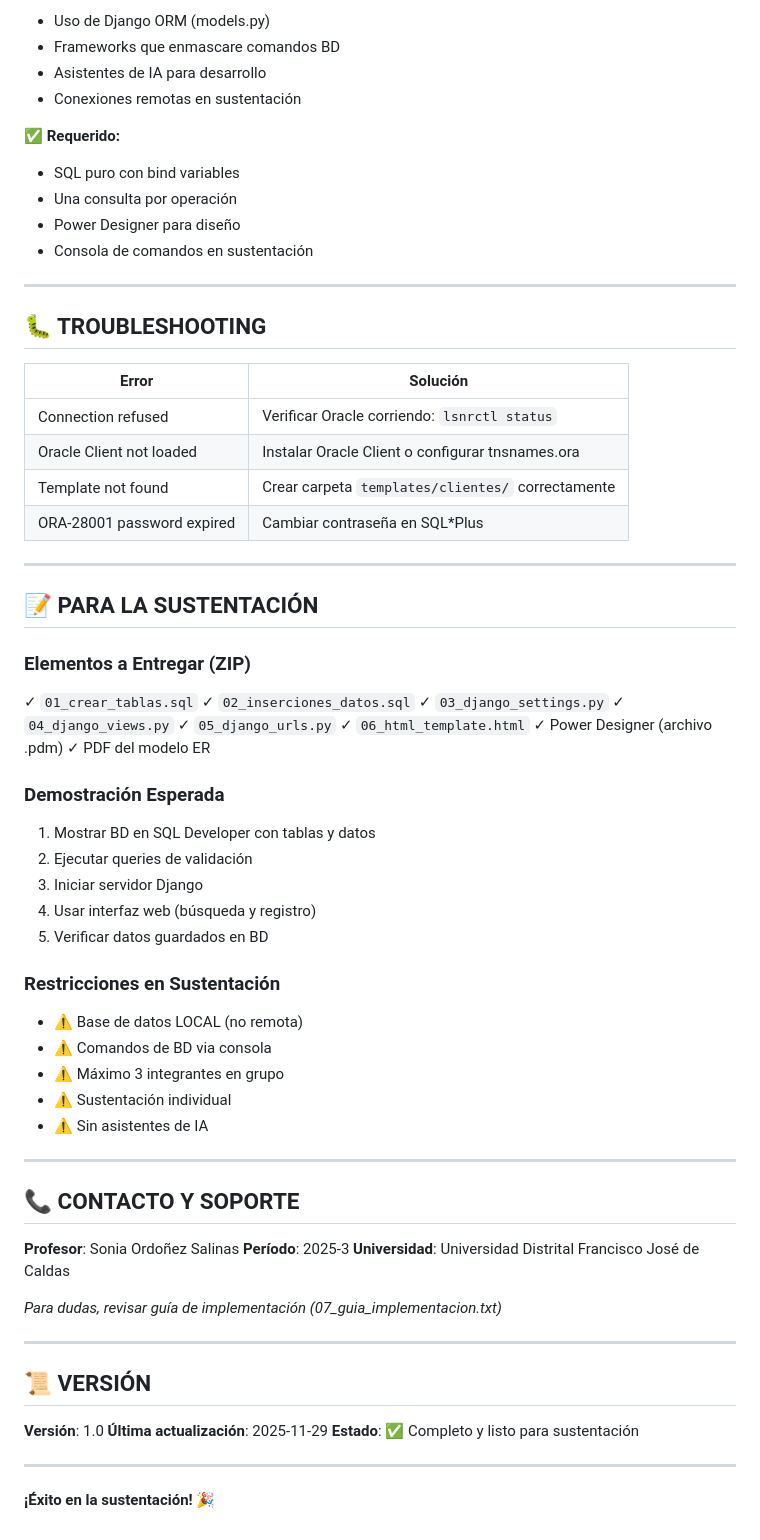
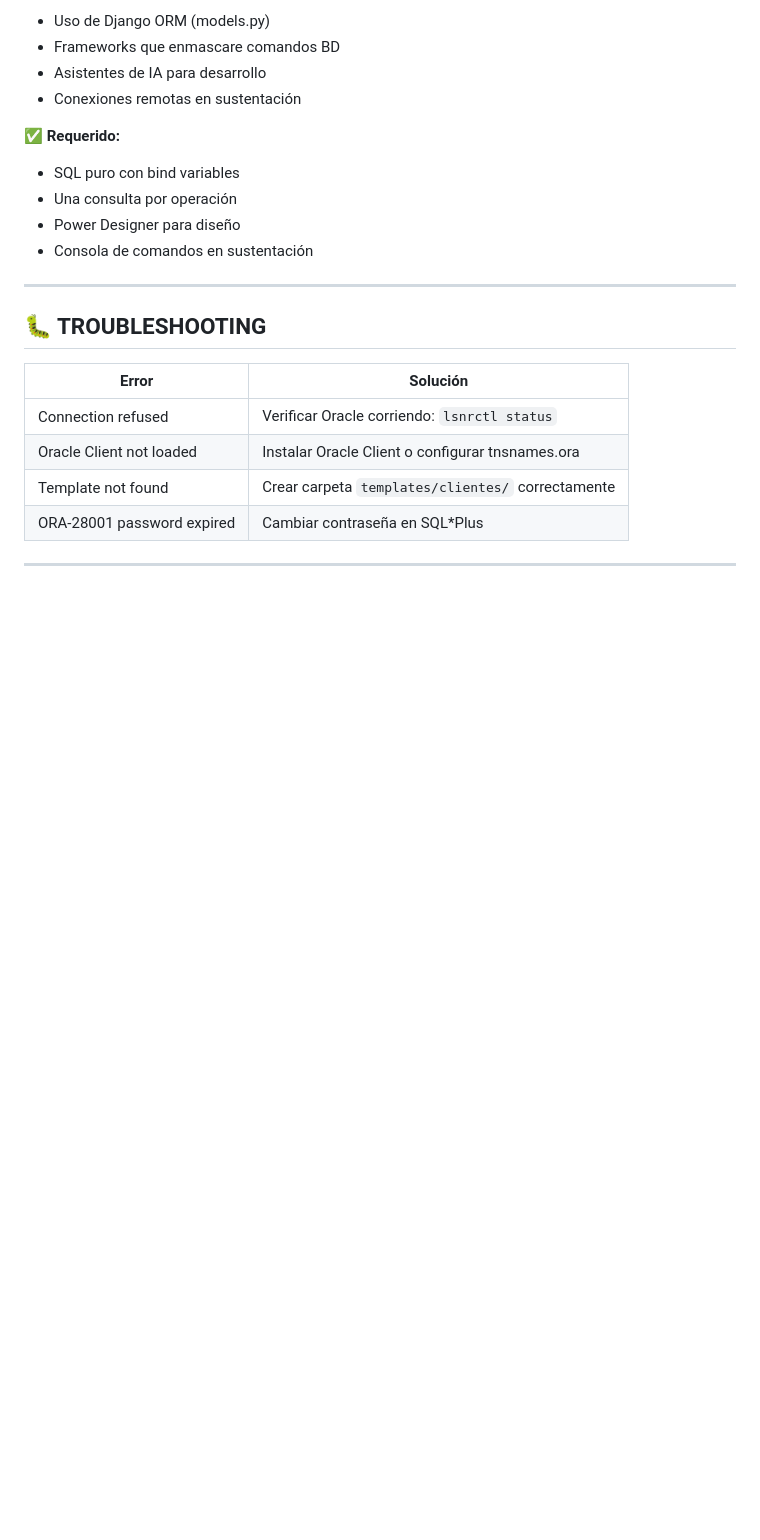
Before and after one commit to npssdu/ModuloInterfaz, a Markdown page: README.md, the part around one of its changes. Drawn GitHub-style; blank space fills up the shorter version.

Commit message:
cambio en el readme

```diff
--- a/README.md
+++ b/README.md
@@ -264,51 +246,3 @@ pip install cx-Oracle==8.3.0
 | ORA-28001 password expired | Cambiar contraseña en SQL*Plus |
 
 ---
-
-## 📝 PARA LA SUSTENTACIÓN
-
-### Elementos a Entregar (ZIP)
-✓ `01_crear_tablas.sql`
-✓ `02_inserciones_datos.sql`
-✓ `03_django_settings.py`
-✓ `04_django_views.py`
-✓ `05_django_urls.py`
-✓ `06_html_template.html`
-✓ Power Designer (archivo .pdm)
-✓ PDF del modelo ER
-
-### Demostración Esperada
-1. Mostrar BD en SQL Developer con tablas y datos
-2. Ejecutar queries de validación
-3. Iniciar servidor Django
-4. Usar interfaz web (búsqueda y registro)
-5. Verificar datos guardados en BD
-
-### Restricciones en Sustentación
-- ⚠️ Base de datos LOCAL (no remota)
-- ⚠️ Comandos de BD via consola
-- ⚠️ Máximo 3 integrantes en grupo
-- ⚠️ Sustentación individual
-- ⚠️ Sin asistentes de IA
-
----
-
-## 📞 CONTACTO Y SOPORTE
-
-**Profesor**: Sonia Ordoñez Salinas
-**Período**: 2025-3
-**Universidad**: Universidad Distrital Francisco José de Caldas
-
-*Para dudas, revisar guía de implementación (07_guia_implementacion.txt)*
-
----
-
-## 📜 VERSIÓN
-
-**Versión**: 1.0
-**Última actualización**: 2025-11-29
-**Estado**: ✅ Completo y listo para sustentación
-
----
-
-**¡Éxito en la sustentación! 🎉**
```
Also changed, not shown: other parts of README.md (+0 -18 lines).
